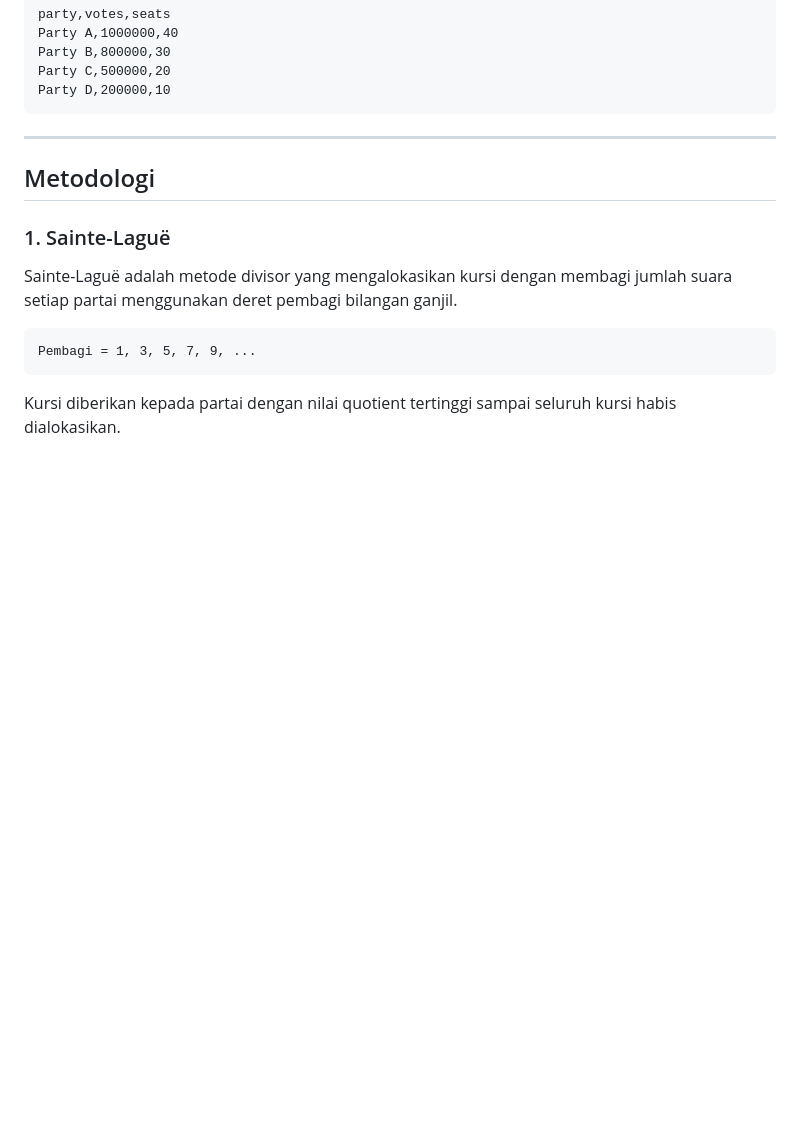
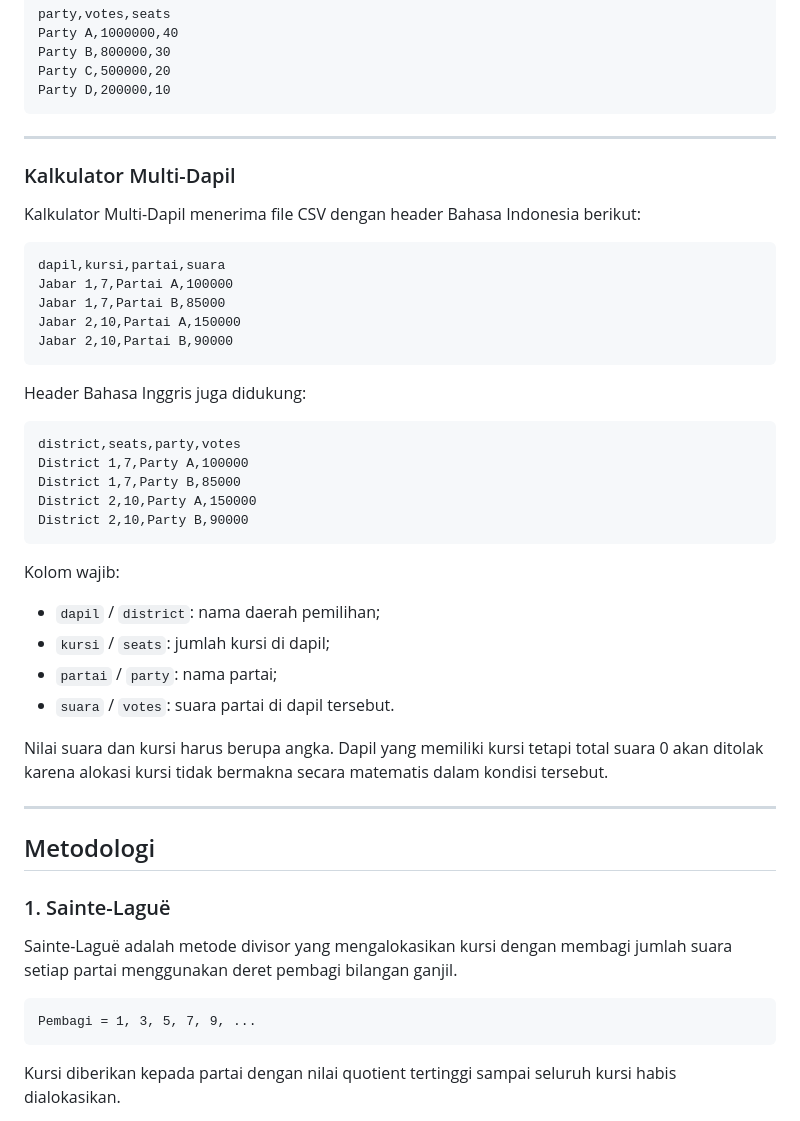
Before and after one commit to muhammadiqbalkholidin-git/proportional-seat-calculator, a Markdown page: README.id.md, the part around one of its changes. Rendered like a GitHub page; blank space fills up the shorter version.

Commit message:
Update Indonesian README for v1.1.0

````diff
--- a/README.id.md
+++ b/README.id.md
@@ -135,6 +163,39 @@ Party B,800000,30
 Party C,500000,20
 Party D,200000,10
 ```
+
+---
+
+### Kalkulator Multi-Dapil
+
+Kalkulator Multi-Dapil menerima file CSV dengan header Bahasa Indonesia berikut:
+
+```csv
+dapil,kursi,partai,suara
+Jabar 1,7,Partai A,100000
+Jabar 1,7,Partai B,85000
+Jabar 2,10,Partai A,150000
+Jabar 2,10,Partai B,90000
+```
+
+Header Bahasa Inggris juga didukung:
+
+```csv
+district,seats,party,votes
+District 1,7,Party A,100000
+District 1,7,Party B,85000
+District 2,10,Party A,150000
+District 2,10,Party B,90000
+```
+
+Kolom wajib:
+
+* `dapil` / `district`: nama daerah pemilihan;
+* `kursi` / `seats`: jumlah kursi di dapil;
+* `partai` / `party`: nama partai;
+* `suara` / `votes`: suara partai di dapil tersebut.
+
+Nilai suara dan kursi harus berupa angka. Dapil yang memiliki kursi tetapi total suara 0 akan ditolak karena alokasi kursi tidak bermakna secara matematis dalam kondisi tersebut.
 
 ---
 
````
Also changed, not shown: other parts of README.id.md (+83 -0 lines).
